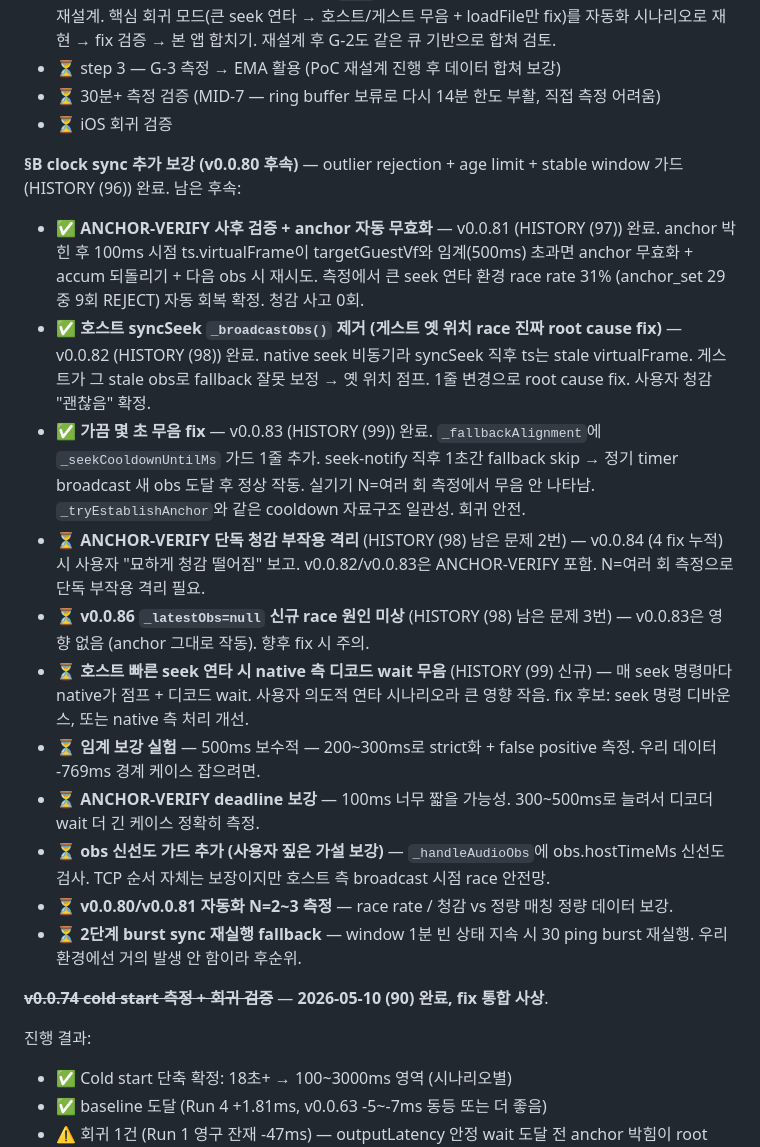
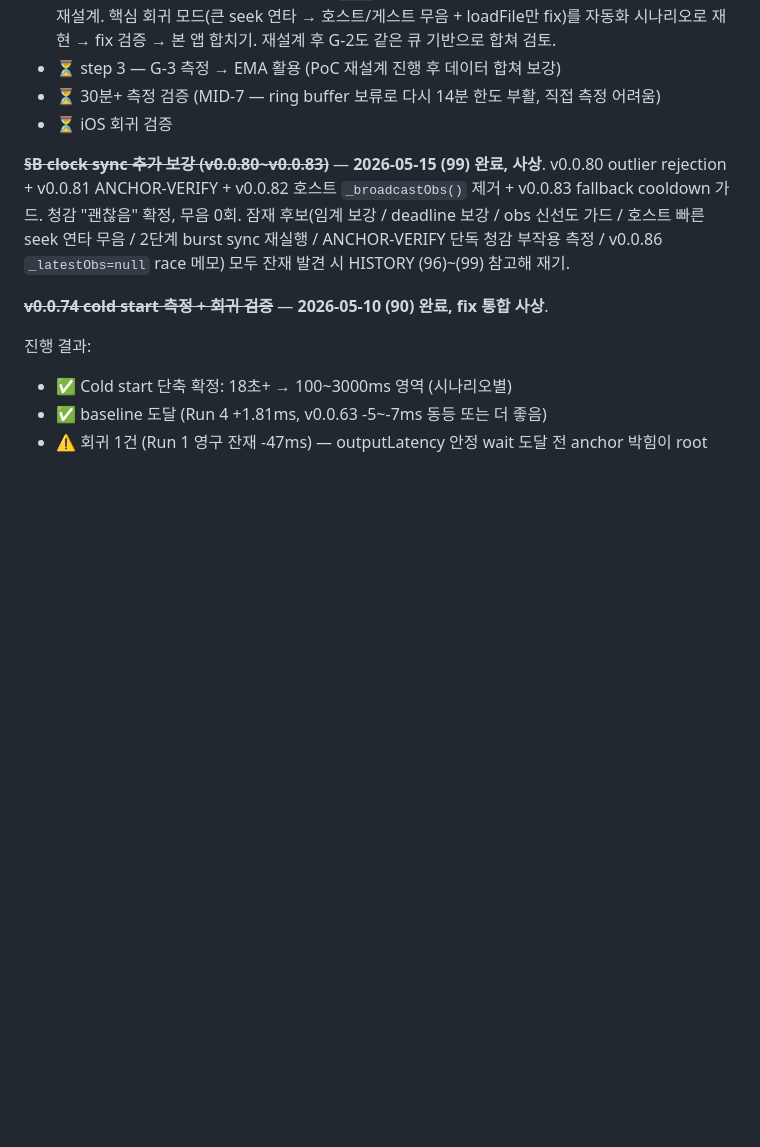
Before and after one commit to shnskr/synchorus, a Markdown page: docs/PLAN.md, the part around the change. Drawn GitHub-style; blank space fills up the shorter version.

Commit message:
docs: §B clock sync 후속 항목 사상 (v0.0.83으로 완료, 잔재 발견 시 재기)
Co-Authored-By: Claude Opus 4.7 (1M context) <noreply@anthropic.com>

```diff
--- a/docs/PLAN.md
+++ b/docs/PLAN.md
@@ -112,19 +112,7 @@
 - ⏳ 30분+ 측정 검증 (MID-7 — ring buffer 보류로 다시 14분 한도 부활, 직접 측정 어려움)
 - ⏳ iOS 회귀 검증
 
-**§B clock sync 추가 보강 (v0.0.80 후속)** — outlier rejection + age limit + stable window 가드 (HISTORY (96)) 완료. 남은 후속:
-
-- ✅ **ANCHOR-VERIFY 사후 검증 + anchor 자동 무효화** — v0.0.81 (HISTORY (97)) 완료. anchor 박힌 후 100ms 시점 ts.virtualFrame이 targetGuestVf와 임계(500ms) 초과면 anchor 무효화 + accum 되돌리기 + 다음 obs 시 재시도. 측정에서 큰 seek 연타 환경 race rate 31% (anchor_set 29 중 9회 REJECT) 자동 회복 확정. 청감 사고 0회.
-- ✅ **호스트 syncSeek `_broadcastObs()` 제거 (게스트 옛 위치 race 진짜 root cause fix)** — v0.0.82 (HISTORY (98)) 완료. native seek 비동기라 syncSeek 직후 ts는 stale virtualFrame. 게스트가 그 stale obs로 fallback 잘못 보정 → 옛 위치 점프. 1줄 변경으로 root cause fix. 사용자 청감 "괜찮음" 확정.
-- ✅ **가끔 몇 초 무음 fix** — v0.0.83 (HISTORY (99)) 완료. `_fallbackAlignment`에 `_seekCooldownUntilMs` 가드 1줄 추가. seek-notify 직후 1초간 fallback skip → 정기 timer broadcast 새 obs 도달 후 정상 작동. 실기기 N=여러 회 측정에서 무음 안 나타남. `_tryEstablishAnchor`와 같은 cooldown 자료구조 일관성. 회귀 안전.
-- ⏳ **ANCHOR-VERIFY 단독 청감 부작용 격리** (HISTORY (98) 남은 문제 2번) — v0.0.84 (4 fix 누적) 시 사용자 "묘하게 청감 떨어짐" 보고. v0.0.82/v0.0.83은 ANCHOR-VERIFY 포함. N=여러 회 측정으로 단독 부작용 격리 필요.
-- ⏳ **v0.0.86 `_latestObs=null` 신규 race 원인 미상** (HISTORY (98) 남은 문제 3번) — v0.0.83은 영향 없음 (anchor 그대로 작동). 향후 fix 시 주의.
-- ⏳ **호스트 빠른 seek 연타 시 native 측 디코드 wait 무음** (HISTORY (99) 신규) — 매 seek 명령마다 native가 점프 + 디코드 wait. 사용자 의도적 연타 시나리오라 큰 영향 작음. fix 후보: seek 명령 디바운스, 또는 native 측 처리 개선.
-- ⏳ **임계 보강 실험** — 500ms 보수적 — 200~300ms로 strict화 + false positive 측정. 우리 데이터 -769ms 경계 케이스 잡으려면.
-- ⏳ **ANCHOR-VERIFY deadline 보강** — 100ms 너무 짧을 가능성. 300~500ms로 늘려서 디코더 wait 더 긴 케이스 정확히 측정.
-- ⏳ **obs 신선도 가드 추가 (사용자 짚은 가설 보강)** — `_handleAudioObs`에 obs.hostTimeMs 신선도 검사. TCP 순서 자체는 보장이지만 호스트 측 broadcast 시점 race 안전망.
-- ⏳ **v0.0.80/v0.0.81 자동화 N=2~3 측정** — race rate / 청감 vs 정량 매칭 정량 데이터 보강.
-- ⏳ **2단계 burst sync 재실행 fallback** — window 1분 빈 상태 지속 시 30 ping burst 재실행. 우리 환경에선 거의 발생 안 함이라 후순위.
+~~**§B clock sync 추가 보강 (v0.0.80~v0.0.83)**~~ — **2026-05-15 (99) 완료, 사상**. v0.0.80 outlier rejection + v0.0.81 ANCHOR-VERIFY + v0.0.82 호스트 `_broadcastObs()` 제거 + v0.0.83 fallback cooldown 가드. 청감 "괜찮음" 확정, 무음 0회. 잠재 후보(임계 보강 / deadline 보강 / obs 신선도 가드 / 호스트 빠른 seek 연타 무음 / 2단계 burst sync 재실행 / ANCHOR-VERIFY 단독 청감 부작용 측정 / v0.0.86 `_latestObs=null` race 메모) 모두 잔재 발견 시 HISTORY (96)~(99) 참고해 재기.
 
 ~~**v0.0.74 cold start 측정 + 회귀 검증**~~ — **2026-05-10 (90) 완료, fix 통합 사상**.
 
```
